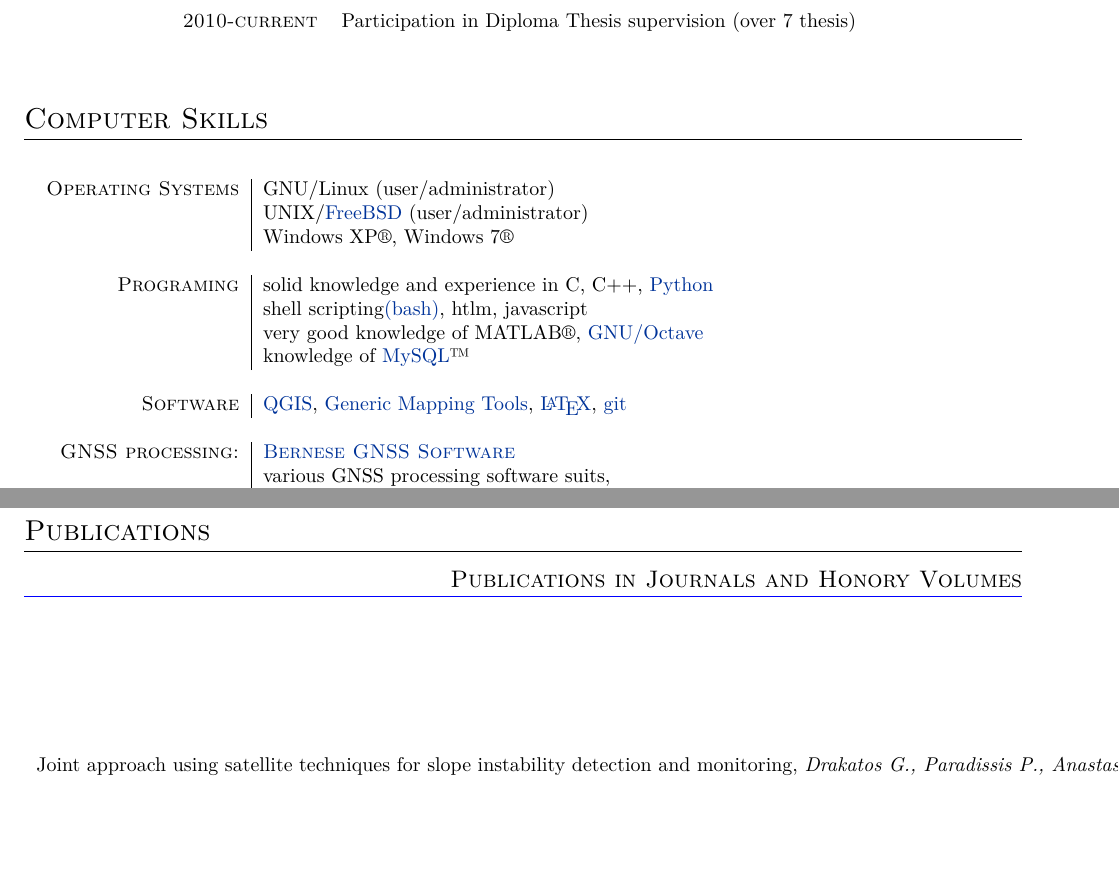
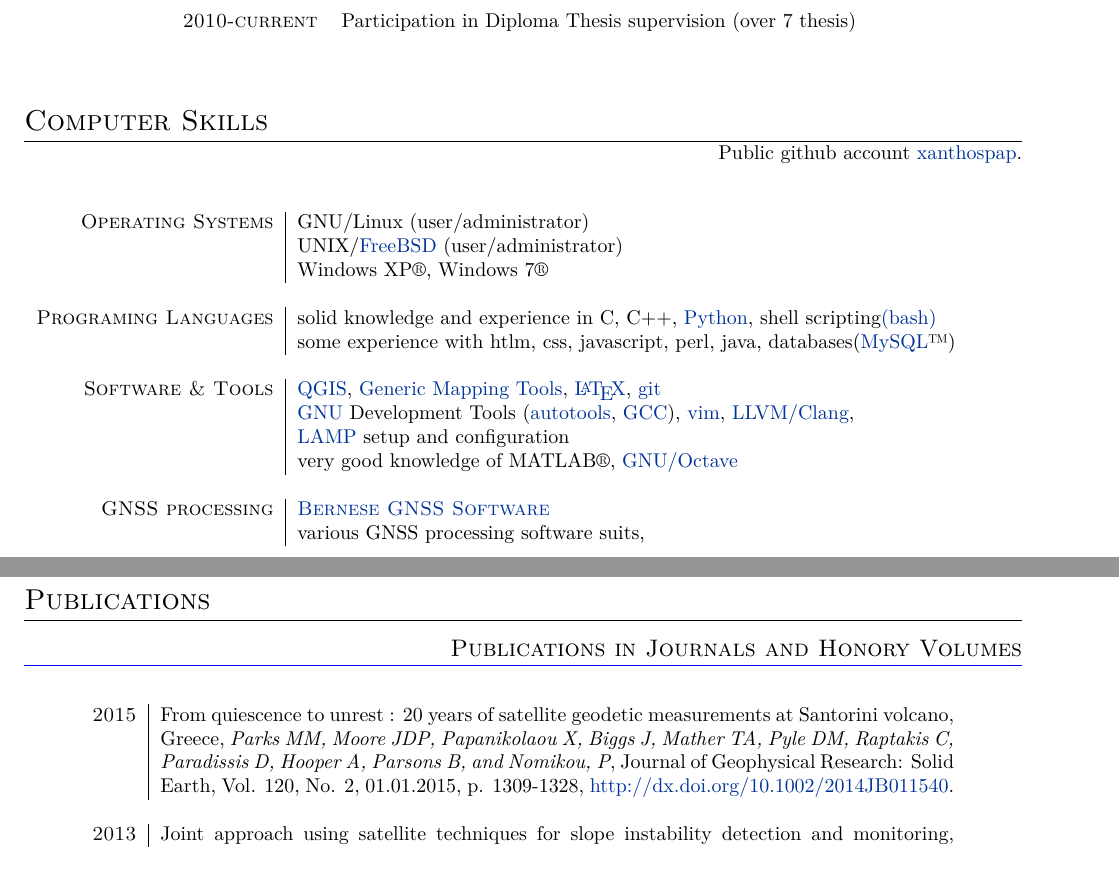
Before and after one commit to xanthospap/chaos, a LaTeX CV (micv/cv-en.tex): two parts of pages 1 and 3 of 4, joined at a grey line, cut so that both start at the same text. Compiled offline with XeLaTeX; a missing font is replaced by an installed copy or a similar font.

Commit message:
minor cv changes

```diff
--- a/micv/cv-en.tex
+++ b/micv/cv-en.tex
@@ -133,6 +133,9 @@ Teaching assistance in the following undergraduate courses at School of Rural \&
 %	COMPUTER SKILLS
 %----------------------------------------------------------------------------------------
 \section{Computer Skills}
+\begin{flushright}
+Public github account \href{https://github.com/xanthospap}{xanthospap}.
+\end{flushright}
 
 \begin{longtable}{r|p{13cm}}
 
@@ -143,27 +146,29 @@ Teaching assistance in the following undergraduate courses at School of Rural \&
   & Windows XP\textregistered , Windows 7\textregistered \\
 
 \multicolumn{2}{c}{} \\
-  \textsc{Programing}
-  & solid knowledge and experience in C, C++, \href{http://www.python.org/}{Python}\\
-  & shell scripting\href{http://tiswww.case.edu/php/chet/bash/bashtop.html}{(bash)},
-    htlm, javascript\\
-  & very good knowledge of MATLAB\textregistered, \href{https://www.gnu.org/software/octave/}{GNU/Octave}\\
-  & knowledge of \href{http://www.mysql.com/}{MySQL}\texttrademark\\
+  \textsc{Programing Languages}
+  & solid knowledge and experience in C, C++, \href{http://www.python.org/}{Python},
+  shell scripting\href{http://tiswww.case.edu/php/chet/bash/bashtop.html}{(bash)}\\
+  & some experience with htlm, css, javascript, perl, java, databases(\href{http://www.mysql.com/}{MySQL}\texttrademark)\\
 
 \multicolumn{2}{c}{} \\
-  \textsc{Software}
+  \textsc{Software \& Tools}
    & \href{http://www.qgis.org/en/site/}{QGIS},
    \href{http://gmt.soest.hawaii.edu/}{Generic Mapping Tools},
    \href{http://www.latex-project.org/}{\LaTeX},
    \href{http://git-scm.com/}{git}\\
+  & \href{https://www.gnu.org/home.en.html}{GNU} Development Tools (\href{https://www.sourceware.org/autobook/autobook/autobook_toc.html}{autotools}, \href{https://gcc.gnu.org/}{GCC}), \href{http://www.vim.org/}{vim}, \href{http://llvm.org/}{LLVM/Clang},\\
+  & \href{https://en.wikipedia.org/wiki/LAMP\_%28software_bundle%29}{LAMP} setup and configuration\\
+  & very good knowledge of MATLAB\textregistered, \href{https://www.gnu.org/software/octave/}{GNU/Octave}\\
 
 \multicolumn{2}{c}{} \\
-  \textsc{GNSS processing:} &
+  \textsc{GNSS processing} &
   \textsc{\href{http://www.bernese.unibe.ch/}{Bernese GNSS Software}}\\
     & various GNSS processing software suits,\\
-    & \href{http://www.unavco.org/software/data-management/gsac/gsac.html}{GSAC}, \href{http://www.unavco.org/software/data-processing/teqc/teqc.html}{teqc}\\
+    & \href{http://www.unavco.org/software/data-management/gsac/gsac.html}{GSAC}, \href{http://www.unavco.org/software/data-processing/teqc/teqc.html}{teqc}
 
 \end{longtable}
+
 \medskip
 
 %----------------------------------------------------------------------------------------
@@ -274,3 +279,4 @@ Teaching assistance in the following undergraduate courses at School of Rural \&
   \textsc{2015}
 
   & From quiescence to unrest : 20 years of satellite geodetic measurements at Santorini volcano, Greece,
+  \emph{Parks MM, Moore JDP, Papanikolaou X, Biggs J, Mather TA, Pyle DM, Raptakis C, Paradissis D, Hooper A, Parsons B, and Nomikou, P}, Journal of Geophysical Research: Solid Earth, Vol. 120, No. 2, 01.01.2015, p. 1309-1328, \href{http://dx.doi.org/10.1002/2014JB011540}{http://dx.doi.org/10.1002/2014JB011540}.\\
@@ -280,4 +283,5 @@ Teaching assistance in the following undergraduate courses at School of Rural \&
 
+\multicolumn{2}{c}{} \\
   \textsc{2013}
 
   & Joint approach using satellite techniques for slope instability detection and monitoring,
```
Also changed, not shown: micv/cv-en.tex (3 more changed lines).
